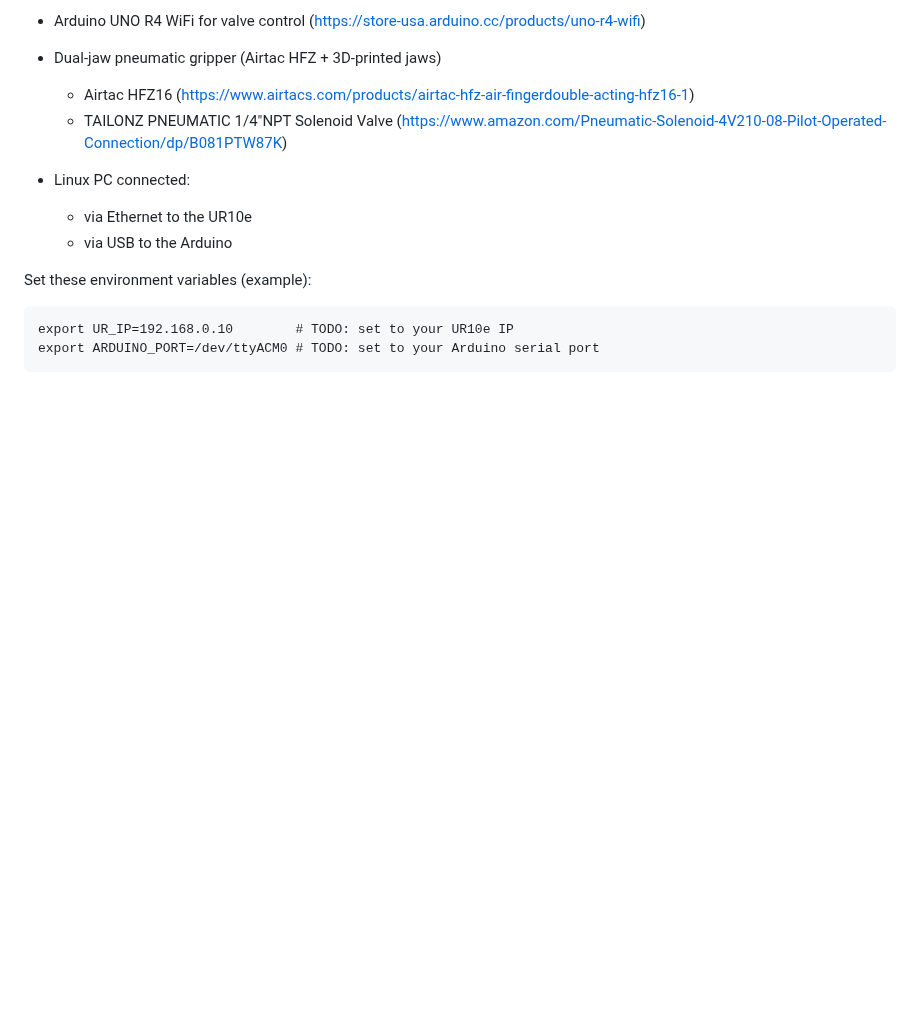
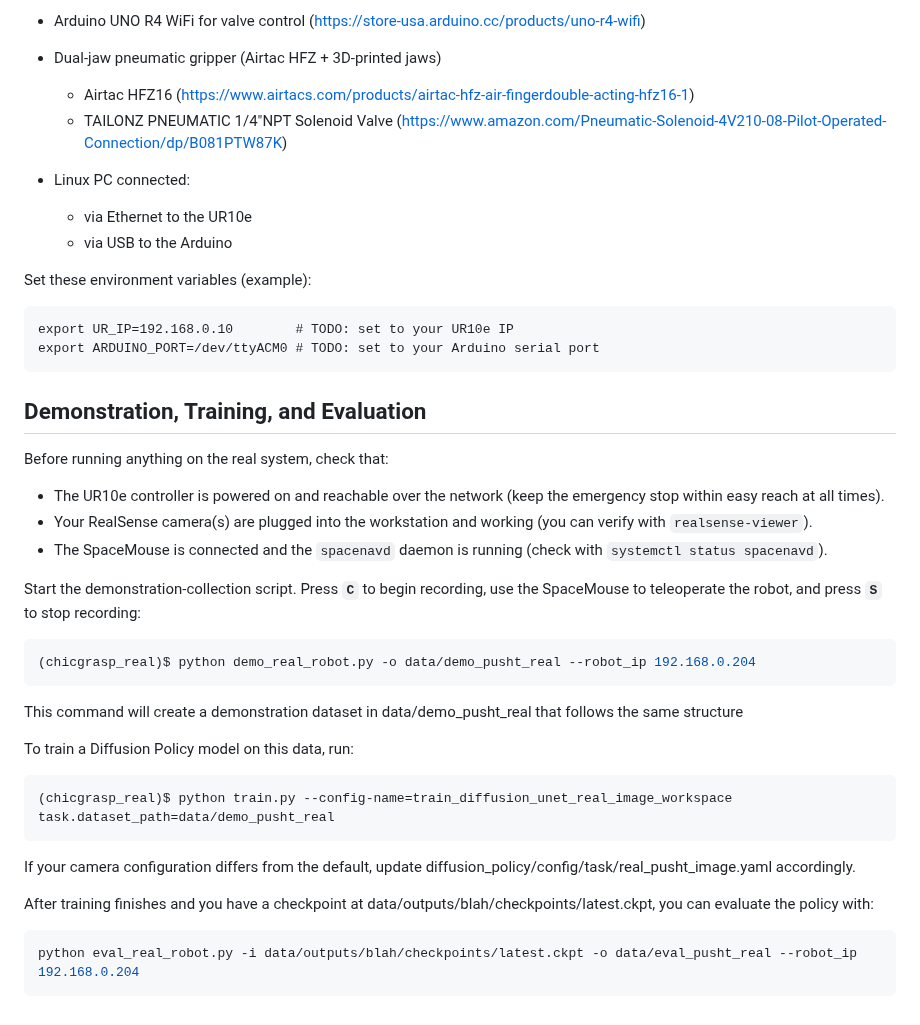
Before and after one commit to AmirrezaDavar/ChicGrasp, a Markdown page: README.md, the part around the change. Rendered like a GitHub page; blank space fills up the shorter version.

Commit message:
Enhance README with demo and training instructions
Added instructions for demonstration, training, and evaluation of the robot system.

````diff
--- a/README.md
+++ b/README.md
@@ -94,3 +94,31 @@ Set these environment variables (example):
 export UR_IP=192.168.0.10        # TODO: set to your UR10e IP
 export ARDUINO_PORT=/dev/ttyACM0 # TODO: set to your Arduino serial port
 ```
+## Demonstration, Training, and Evaluation
+
+Before running anything on the real system, check that:
+
+- The UR10e controller is powered on and reachable over the network (keep the emergency stop within easy reach at all times).
+- Your RealSense camera(s) are plugged into the workstation and working (you can verify with `realsense-viewer`).
+- The SpaceMouse is connected and the `spacenavd` daemon is running (check with `systemctl status spacenavd`).
+
+Start the demonstration-collection script. Press **`C`** to begin recording, use the SpaceMouse to teleoperate the robot, and press **`S`** to stop recording:
+
+```bash
+(chicgrasp_real)$ python demo_real_robot.py -o data/demo_pusht_real --robot_ip 192.168.0.204
+```
+
+This command will create a demonstration dataset in data/demo_pusht_real that follows the same structure
+
+To train a Diffusion Policy model on this data, run:
+
+```bash
+(chicgrasp_real)$ python train.py --config-name=train_diffusion_unet_real_image_workspace task.dataset_path=data/demo_pusht_real
+```
+If your camera configuration differs from the default, update diffusion_policy/config/task/real_pusht_image.yaml accordingly.
+
+After training finishes and you have a checkpoint at data/outputs/blah/checkpoints/latest.ckpt, you can evaluate the policy with:
+
+```bash
+python eval_real_robot.py -i data/outputs/blah/checkpoints/latest.ckpt -o data/eval_pusht_real --robot_ip 192.168.0.204
+```
````
